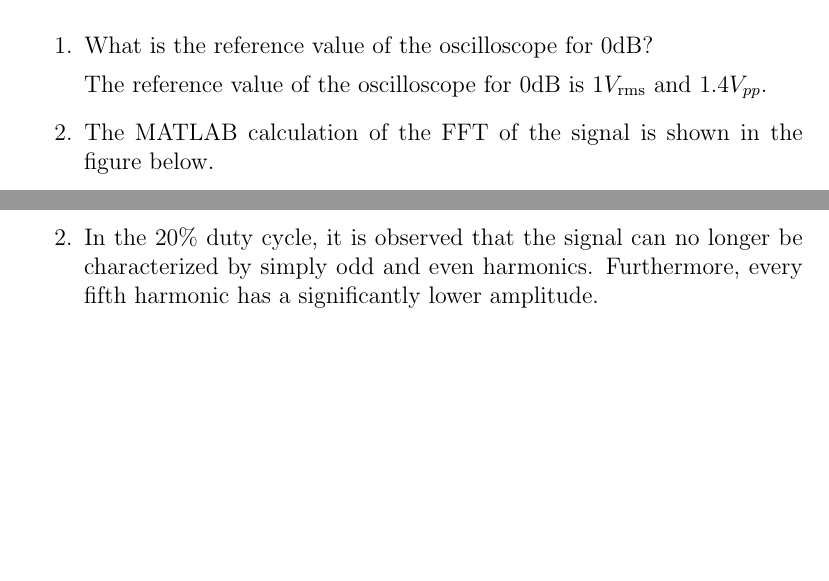
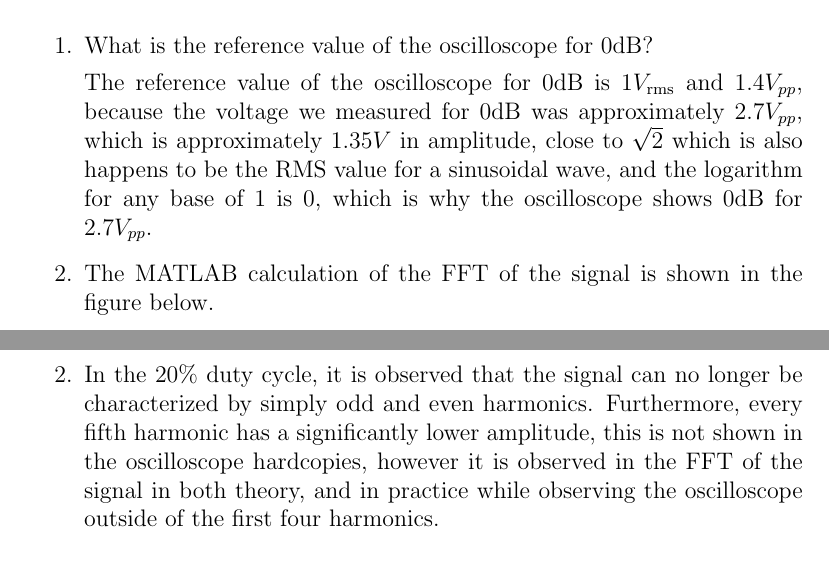
Before and after one commit to idrizp/CO-520-B, a LaTeX thesis (lab_3/Report/lab.tex, which reads lab_3/Report/chapters/Evaluation.tex): two parts of pages 22 and 23 of 40 before the commit and two parts of pages 22 and 24 of 40 after it, joined at a grey line, cut so that both start at the same text, the shorter picture padded with empty space. Compiled offline with pdfLaTeX.

Commit message:
More changes

```diff
--- a/lab_3/Report/chapters/Evaluation.tex
+++ b/lab_3/Report/chapters/Evaluation.tex
@@ -3,7 +3,7 @@
 \begin{enumerate}
     \item What is the reference value of the oscilloscope for 0dB?
 
-          The reference value of the oscilloscope for 0dB is $1V_{\text{rms}}$ and $1.4V_{pp}$.
+          The reference value of the oscilloscope for 0dB is $1V_{\text{rms}}$ and $1.4V_{pp}$, because the voltage we measured for 0dB was approximately $2.7V_{pp}$, which is approximately $1.35V$ in amplitude, close to $\sqrt{2}$ which is also happens to be the RMS value for a sinusoidal wave, and the logarithm for any base of 1 is 0, which is why the oscilloscope shows 0dB for $2.7V_{pp}$.
     \item The MATLAB calculation of the FFT of the signal is shown in the figure below.
           \begin{figure}[H]
               \centering
@@ -28,7 +28,7 @@
 \section{Problem 2: FFT of a Square Wave}
 \begin{enumerate}
     \item When the frequency scale is expanded to measure the frequency components of the signal, the bandwidth will decrease. The higher the bandwidth, the lower the resolution of the oscilloscope.
-    \item In the 20\% duty cycle, it is observed that the signal can no longer be characterized by simply odd and even harmonics. Furthermore, every fifth harmonic has a significantly lower amplitude.
+    \item In the 20\% duty cycle, it is observed that the signal can no longer be characterized by simply odd and even harmonics. Furthermore, every fifth harmonic has a significantly lower amplitude, this is not shown in the oscilloscope hardcopies, however it is observed in the FFT of the signal in both theory, and in practice while observing the oscilloscope outside of the first four harmonics.
 \end{enumerate}
 
 \section{Problem 3: FFT of a multiple-tone signal}
```
Also changed, not shown: lab_3/Report/lab.pdf, lab_3/Report/chapters/Evaluation.tex (2 more changed lines).
